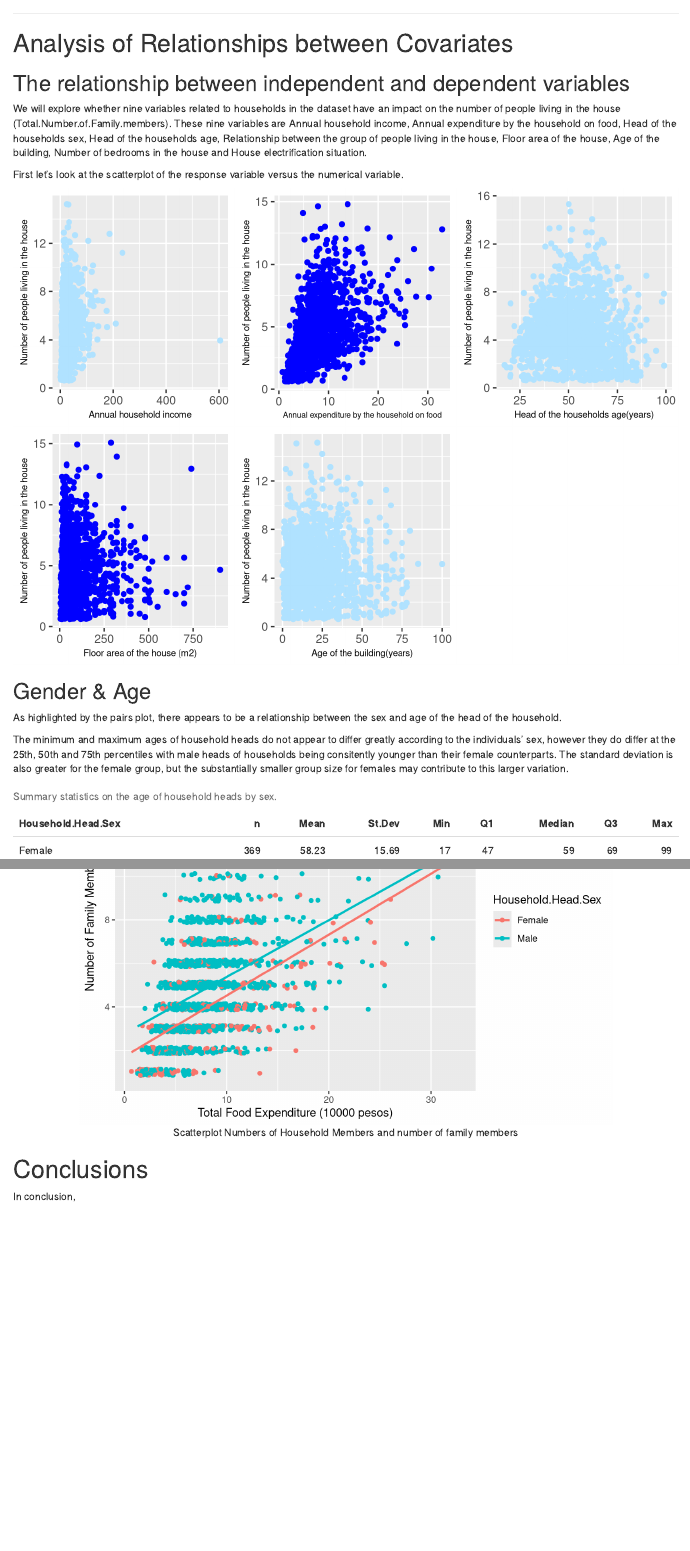
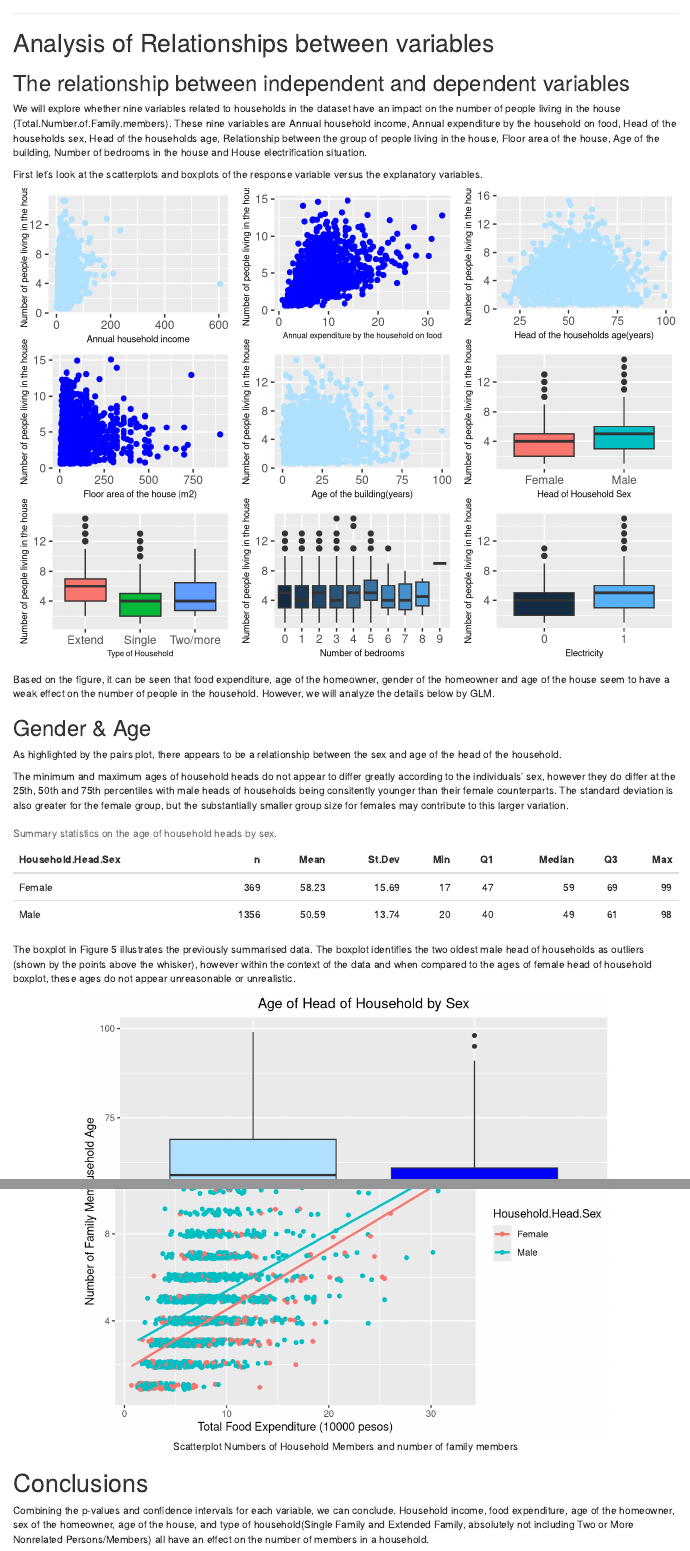
Before and after one commit to iceiceiecice/DAS2021-Group-01, an R Markdown document (Group_01_Project2_demo.Rmd): the page in a window 1100 px wide, from 4340 px down, and a second part further down, joined at a grey line. Rendered offline with R 4.5, knitr and Pandoc, with nearby package versions; both versions are drawn in the output format of the newer one; code that draws random numbers runs with fixed seeds of ours; some code elsewhere in the file could not run offline.

Commit message:
add some plots+text analysis
Completed all the independent variables vs  y + some statement.

````diff
--- a/Group_01_Project2_demo.Rmd
+++ b/Group_01_Project2_demo.Rmd
@@ -2,12 +2,12 @@
 title: "Group_01_Project2_demo"
 author: "Group_01"
 output:
+  html_document:
+    df_print: paged
   pdf_document:
     latex_engine: pdflatex
     number_sections: no
     keep_tex: true
-  html_document:
-    df_print: paged
 fig_caption: yes
 ---
 
@@ -180,7 +180,7 @@ print(pairplot + scale_colour_manual(values=c("skyblue", "blue1"))+ scale_fill_m
 =======
 Figure 4 shows that an extended family household or one formed by non-related individuals is more likely to have a female head, whereas a larger proportion of single family households have male heads.
 
-```{r barplot of sex by type of household, eval = TRUE, fig.align='center', fig.cap="Barplot of household head's sex by type of household", out.width='80%', fig.pos = "H"}
+```{r barplot1 of sex by type of household, eval = TRUE, fig.align='center', fig.cap="Barplot of household head's sex by type of household", out.width='80%', fig.pos = "H"}
 barplot1<- ggplot(data = data, aes(x = Type.of.Household, group = Household.Head.Sex)) +
   geom_bar(aes(y = ..prop.., fill = Household.Head.Sex), stat = "count", position = "dodge") +
   labs(x = "Type of Household", y = "Proportion")
@@ -191,13 +191,13 @@ print(barplot1 + scale_fill_manual(values=c("lightskyblue1", "blue1")))
 ***
 \newpage
 
-# Analysis of Relationships between Covariates {#sec:ARC}
+# Analysis of Relationships between variables {#sec:ARC}
 
 ## The relationship between independent and dependent variables
 
 We will explore whether nine variables related to households in the dataset have an impact on the number of people living in the house (Total.Number.of.Family.members). These nine variables are Annual household income, Annual expenditure by the household on food, Head of the households sex, Head of the households age, Relationship between the group of people living in the house, Floor area of the house, Age of the building, Number of bedrooms in the house and House electrification situation.
 
-First let's look at the scatterplot of the response variable versus the numerical variable.
+First let's look at the scatterplots  and boxplots of the response variable versus the explanatory variables.
 
 ```{r echo=FALSE, out.width= '100%', fig.align = "center"}
 p1= ggplot(data, aes(x = Total.Household.Income,y=Total.Number.of.Family.members)) +
@@ -220,8 +220,33 @@ p5= ggplot(data, aes(x = House.Age, y = Total.Number.of.Family.members)) +
   geom_jitter(width = 0.1, color="lightskyblue1") +
   labs(x = "Age of the building(years)",y="Number of people living in the house")+
   theme(axis.title.x = element_text(size = 7), axis.title.y = element_text(size = 7))
-grid.arrange(p1, p2,p3,p4,p5, ncol = 3)
+
+
+p6= ggplot(data = data, aes(x = Household.Head.Sex, y = Total.Number.of.Family.members,fill= Household.Head.Sex)) +
+  geom_boxplot() +
+  labs(x = "Head of Household Sex", y = "Number of people living in the house")+
+  theme(legend.position = "none", axis.title.x = element_text(size = 7), axis.title.y= element_text(size = 7))
+
+p7=ggplot(data, aes(x = Type.of.Household, y = Total.Number.of.Family.members, fill=Type.of.Household)) +
+  geom_boxplot() +
+  labs(x = "Type of Household", y = "Number of people living in the house")+
+  theme(legend.position = "none", axis.title.x = element_text(size = 6), axis.title.y= element_text(size = 7))+
+  scale_x_discrete(labels=c("Extend","Single","Two/more"))
+
+p8=ggplot(data = data, aes(x = as.factor(Number.of.bedrooms), y = Total.Number.of.Family.members,fill=Number.of.bedrooms)) +
+  geom_boxplot() +
+  labs(x = "Number of bedrooms", y = "Number of people living in the house")+
+  theme(legend.position = "none",axis.title.x = element_text(size = 7), axis.title.y= element_text(size = 7))
+
+p9= ggplot(data = data, aes(x = as.factor(Electricity), y = Total.Number.of.Family.members,fill=Electricity)) +
+  geom_boxplot() +
+  labs(x = "Electricity", y = "Number of people living in the house")+
+  theme(legend.position = "none", axis.title.x = element_text(size = 7), axis.title.y= element_text(size = 7))
+
+grid.arrange(p1, p2,p3,p4,p5,p6,p7,p8,p9, ncol = 3)
 ```
+Based on the figure, it can be seen that food expenditure, age of the homeowner, gender of the homeowner and age of the house seem to have a weak effect on the number of people in the household. However, we will analyze the details below by GLM.
+
 
 ## Gender & Age
 
@@ -485,7 +512,7 @@ ggplot(data, aes(x = Total.Food.Expenditure, y = Total.Number.of.Family.members,
 
 # Conclusions {#sec:Conc}
 
-In conclusion,
+Combining the p-values and confidence intervals for each variable, we can conclude. Household income, food expenditure, age of the homeowner, sex of the homeowner, age of the house, and type of household(Single Family and Extended Family, absolutely not including Two or More Nonrelated Persons/Members) all have an effect on the number of members in a household.
 
 
 ***
````
Also changed, not shown: Group_01_Project2_demo.html, Group_01_Project2_demo.tex, Group_01_Project2_demo_files/figure-latex/all summaries-1.pdf (added), Group_01_Project2_demo_files/figure-latex/balance boxplot-1.pdf, Group_01_Project2_demo_files/figure-latex/balance boxplot2-1.pdf, Group_01_Project2_demo_files/figure-latex/balance without outlier-1.pdf, Group_01_Project2_demo_files/figure-latex/balance_plot-1.pdf, Group_01_Project2_demo_files/figure-latex/barplot of sex by type of household-1.pdf, Group_01_Project2_demo_files/figure-latex/barplot1 of sex by type of household-1.pdf (added), Group_01_Project2_demo_files/figure-latex/boxplot of age by gender-1.pdf, Group_01_Project2_demo_files/figure-latex/boxplot of sex and members-1.pdf, Group_01_Project2_demo_files/figure-latex/compare plot-1.pdf, Group_01_Project2_demo_files/figure-latex/distribution of response variable-1.pdf, Group_01_Project2_demo_files/figure-latex/pairs-1.pdf, 4 more files, 2 other files.
